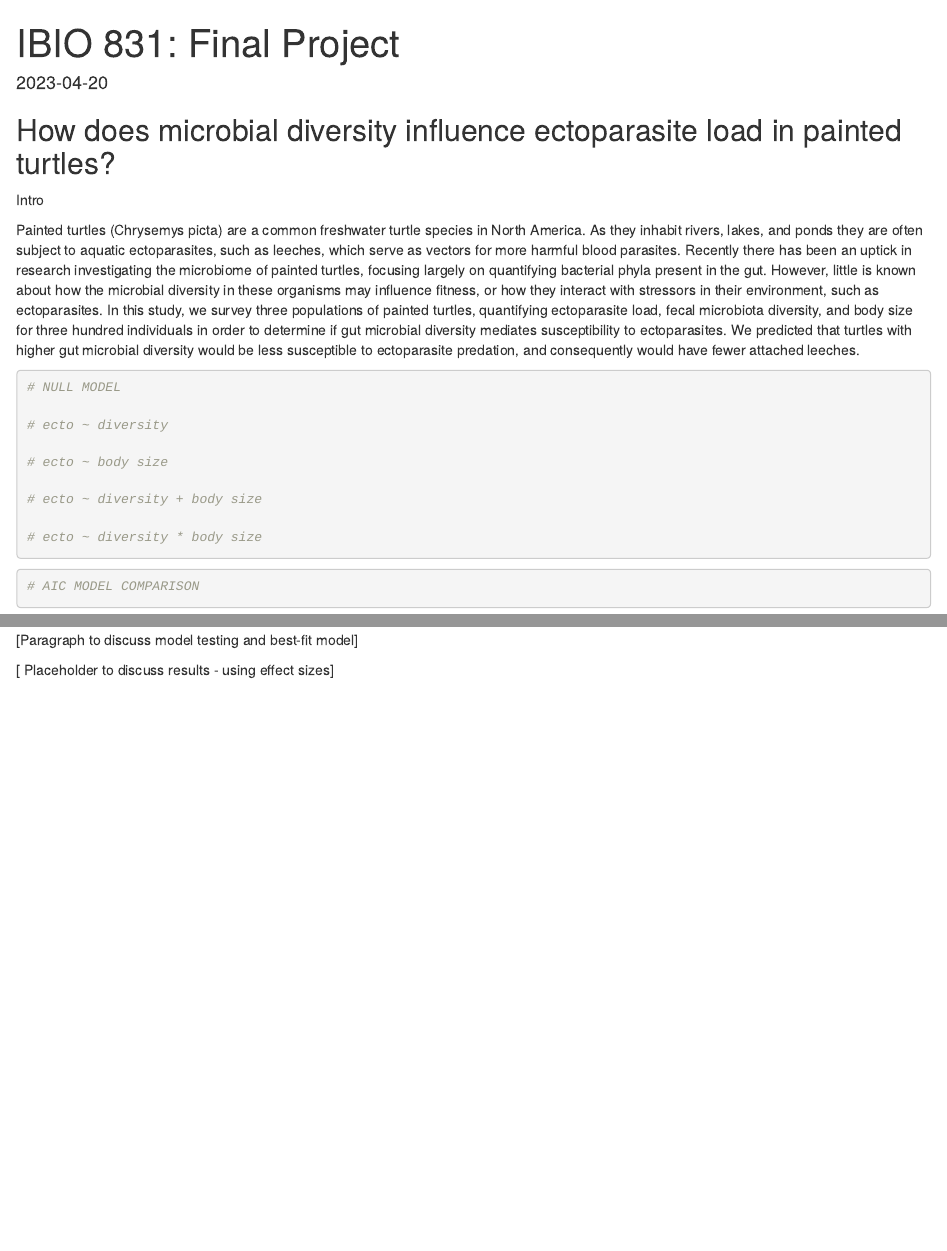
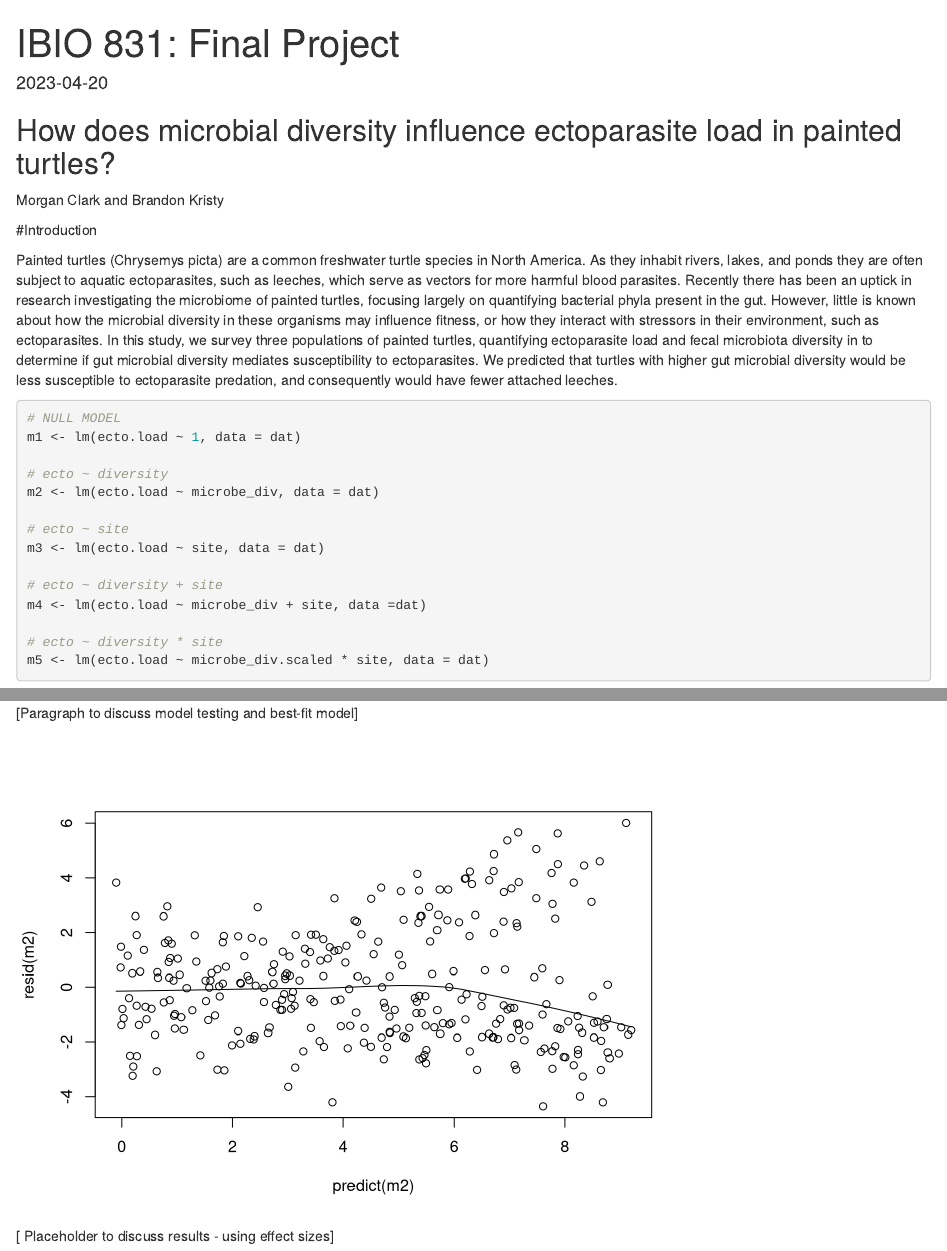
Before and after one commit to B-Kristy/IBIO_831_final, an R Markdown document (IBIO_831_final_project.Rmd): the page in a window 1100 px wide, from its top, and a second part further down, joined at a grey line. Rendered offline with R 4.5, knitr and Pandoc, with nearby package versions; some code elsewhere in the file could not run offline.

Commit message:
Data simulation

````diff
--- a/IBIO_831_final_project.Rmd
+++ b/IBIO_831_final_project.Rmd
@@ -15,12 +17,31 @@ setwd("~/Documents/GitHub/IBIO_831_final/")
 ```
 
 ## How does microbial diversity influence ectoparasite load in painted turtles?
+Morgan Clark and Brandon Kristy
 
-Intro
+#Introduction
 
 Painted turtles (Chrysemys picta) are a common freshwater turtle species
 in North America. As they inhabit rivers, lakes, and ponds they are often subject to aquatic
-ectoparasites, such as leeches, which serve as vectors for more harmful blood parasites. Recently there has been an uptick in research investigating the microbiome of painted turtles, focusing largely on quantifying bacterial phyla present in the gut. However, little is known about how the microbial diversity in these organisms may influence fitness, or how they interact with stressors in their environment, such as ectoparasites. In this study, we survey three populations of painted turtles, quantifying ectoparasite load, fecal microbiota diversity, and body size for three hundred individuals in order to determine if gut microbial diversity mediates susceptibility to ectoparasites. We predicted that turtles with higher gut microbial diversity would be less susceptible to ectoparasite predation, and consequently would have fewer attached leeches.
+ectoparasites, such as leeches, which serve as vectors for more harmful blood parasites. Recently there has been an uptick in research investigating the microbiome of painted turtles, focusing largely on quantifying bacterial phyla present in the gut. However, little is known about how the microbial diversity in these organisms may influence fitness, or how they interact with stressors in their environment, such as ectoparasites. In this study, we survey three populations of painted turtles, quantifying ectoparasite load and fecal microbiota diversity in to determine if gut microbial diversity mediates susceptibility to ectoparasites. We predicted that turtles with higher gut microbial diversity would be less susceptible to ectoparasite predation, and consequently would have fewer attached leeches.
 
 
 ```{r DATA SIMULATION, include=FALSE}
+set.seed(123)
+# Define the number of groups and the number of indviduals sampled within each group
+n.groups <- 3
+n.sample <- 100
+
+n <- 300
+
+# Create a numerical indicator describing the region where each individual was recovered
+x <- gl(n = n.groups, k = n.sample, length = n)
+site <- factor(x, labels = c("Site1", "Site2", "Site3"))
+
+# Microbial Diversity
+microbe_div <- runif(n, 60, 177)
+microbe_div.scaled <- scale(microbe_div, center=TRUE, scale = TRUE)
+
+# Build the design matrix. Put the site-specific effects
+# first, followed by turtle size and microbe diversity effects, followed by their interactions.
+X.mat <-  model.matrix(~ site * microbe_div.scaled)
@@ -31,3 +62,8 @@ ectoparasites, such as leeches, which serve as vectors for more harmful blood pa
+ecto.load <- rnorm(n =n, mean = lin.pred)
+
+# Package the data ecto.load, site, and microbial diversity into
+# a data frame.
+dat <- data.frame(ecto.load, site, microbe_div, microbe_div.scaled)
 ```
 
 ```{r DATA TRANSFORMATIONS}
@@ -37,15 +73,19 @@ ectoparasites, such as leeches, which serve as vectors for more harmful blood pa
 
 ```{r MODEL BUILD}
 # NULL MODEL
+m1 <- lm(ecto.load ~ 1, data = dat)
 
 # ecto ~ diversity
+m2 <- lm(ecto.load ~ microbe_div, data = dat)
 
-# ecto ~ body size
+# ecto ~ site
+m3 <- lm(ecto.load ~ site, data = dat)
 
-# ecto ~ diversity + body size
+# ecto ~ diversity + site
+m4 <- lm(ecto.load ~ microbe_div + site, data =dat)
 
-# ecto ~ diversity * body size
-
+# ecto ~ diversity * site
+m5 <- lm(ecto.load ~ microbe_div.scaled * site, data = dat)
 ```
 
 ```{r MODEL COMPARISON}
@@ -63,8 +105,8 @@ ectoparasites, such as leeches, which serve as vectors for more harmful blood pa
 [Paragraph to discuss model testing and best-fit model]
 
 ```{r RESULTS - RAW DATA WITH MODEL PREDICTIONS, echo=FALSE}
-
-
+plot(predict(m2), resid(m2))
+lines(lowess(resid(m2) ~ predict(m2)))
 
 
 ```
````
Also changed, not shown: IBIO_831_final_project.html, IBIO_831_final_project.Rmd (20 more changed lines).
